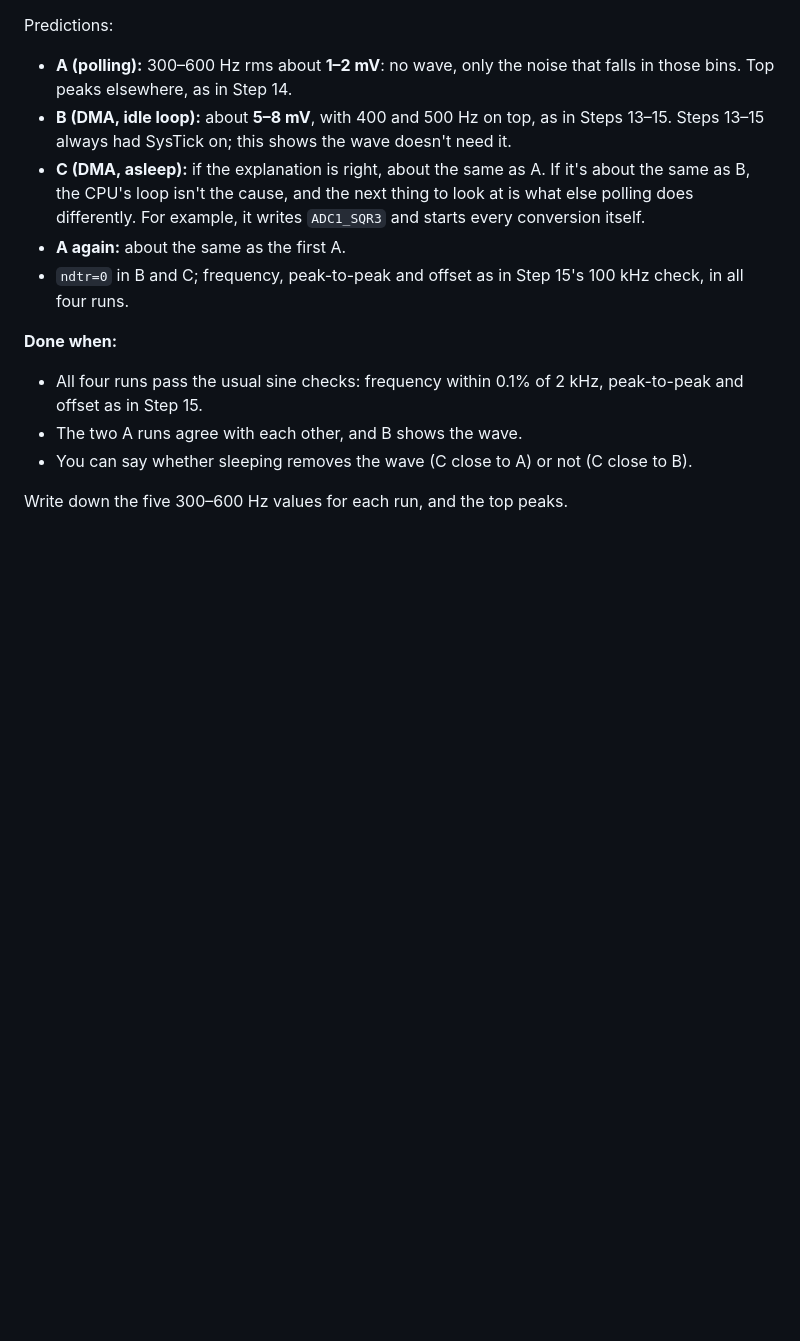
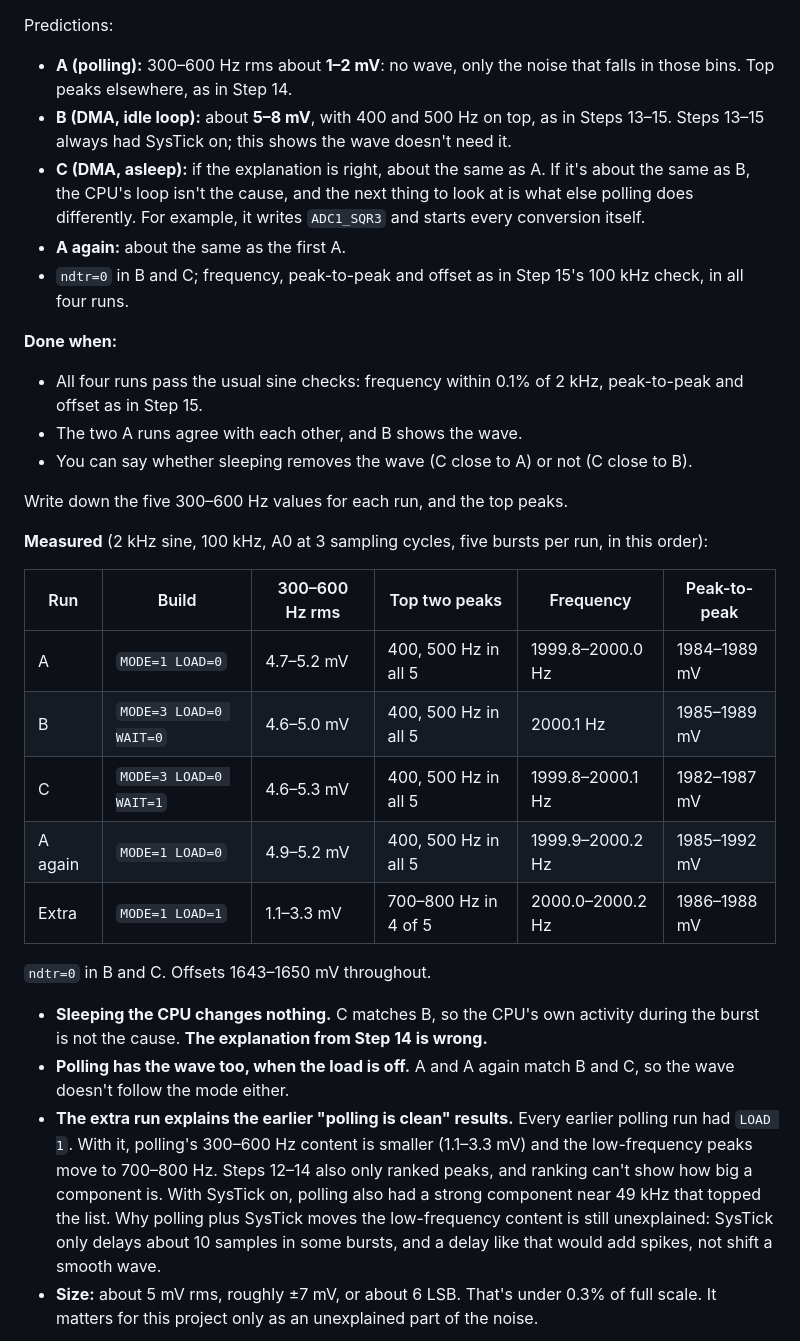
Before and after one commit to noaros/ScopeLogic, a Markdown page: README.md, the part around one of its changes. Rendered like a GitHub page; blank space fills up the shorter version.

```diff
--- a/README.md
+++ b/README.md
@@ -2561,3 +2561,21 @@ Predictions:
 - You can say whether sleeping removes the wave (C close to A) or not (C close to B).
 
 Write down the five 300–600 Hz values for each run, and the top peaks.
+
+**Measured** (2 kHz sine, 100 kHz, A0 at 3 sampling cycles, five bursts per run, in this order):
+
+| Run | Build | 300–600 Hz rms | Top two peaks | Frequency | Peak-to-peak |
+|---|---|---|---|---|---|
+| A | `MODE=1 LOAD=0` | 4.7–5.2 mV | 400, 500 Hz in all 5 | 1999.8–2000.0 Hz | 1984–1989 mV |
+| B | `MODE=3 LOAD=0 WAIT=0` | 4.6–5.0 mV | 400, 500 Hz in all 5 | 2000.1 Hz | 1985–1989 mV |
+| C | `MODE=3 LOAD=0 WAIT=1` | 4.6–5.3 mV | 400, 500 Hz in all 5 | 1999.8–2000.1 Hz | 1982–1987 mV |
+| A again | `MODE=1 LOAD=0` | 4.9–5.2 mV | 400, 500 Hz in all 5 | 1999.9–2000.2 Hz | 1985–1992 mV |
+| Extra | `MODE=1 LOAD=1` | 1.1–3.3 mV | 700–800 Hz in 4 of 5 | 2000.0–2000.2 Hz | 1986–1988 mV |
+
+`ndtr=0` in B and C. Offsets 1643–1650 mV throughout.
+
+- **Sleeping the CPU changes nothing.** C matches B, so the CPU's own activity during the burst is not the cause. **The explanation from Step 14 is wrong.**
+- **Polling has the wave too, when the load is off.** A and A again match B and C, so the wave doesn't follow the mode either.
+- **The extra run explains the earlier "polling is clean" results.** Every earlier polling run had `LOAD 1`. With it, polling's 300–600 Hz content is smaller (1.1–3.3 mV) and the low-frequency peaks move to 700–800 Hz. Steps 12–14 also only ranked peaks, and ranking can't show how big a component is. With SysTick on, polling also had a strong component near 49 kHz that topped the list. Why polling plus SysTick moves the low-frequency content is still unexplained: SysTick only delays about 10 samples in some bursts, and a delay like that would add spikes, not shift a smooth wave.
+- **Size:** about 5 mV rms, roughly ±7 mV, or about 6 LSB. That's under 0.3% of full scale. It matters for this project only as an unexplained part of the noise.
+
```
Also changed, not shown: other parts of README.md (+28 -0 lines), docs/step16-wfi.png (added), 4 other files.
